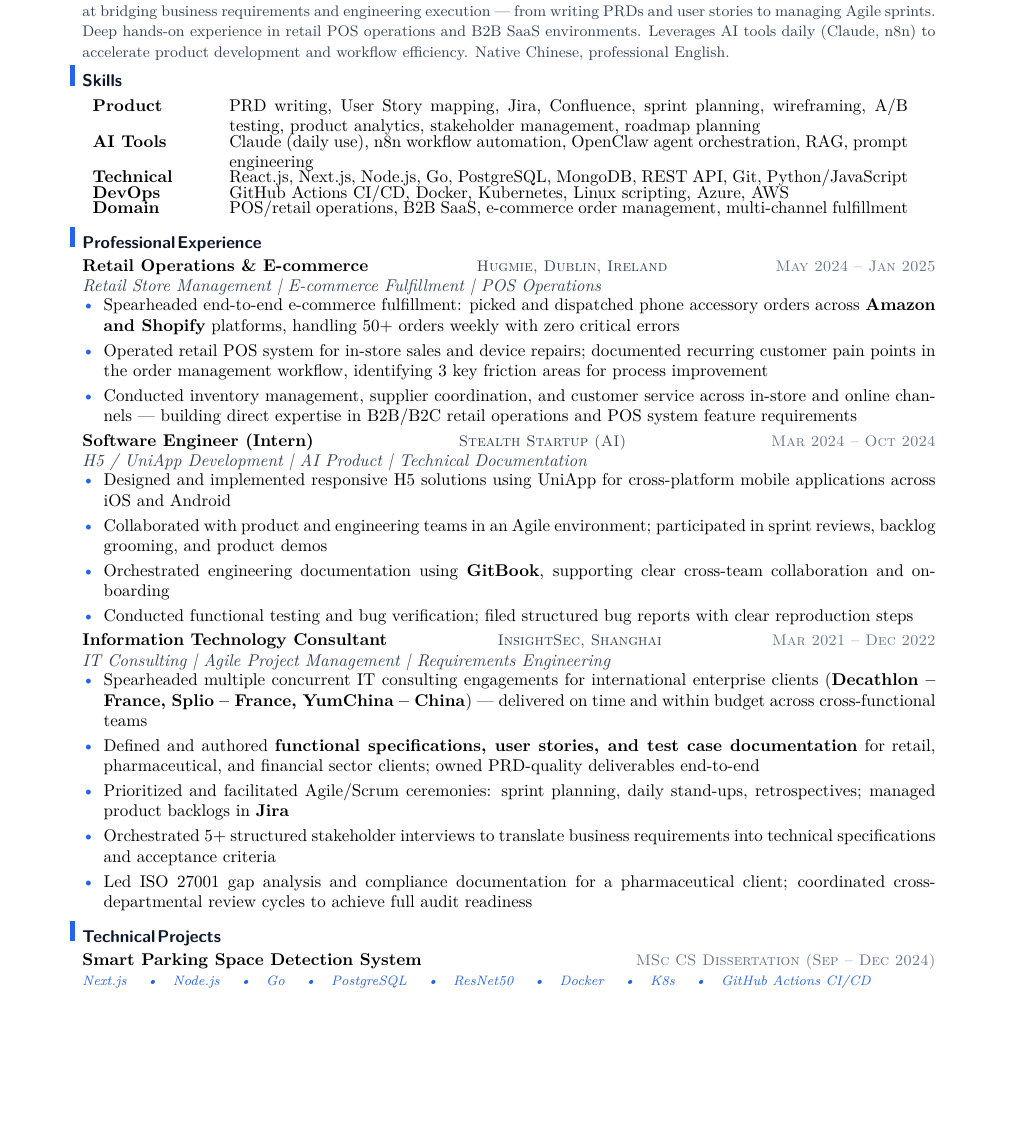
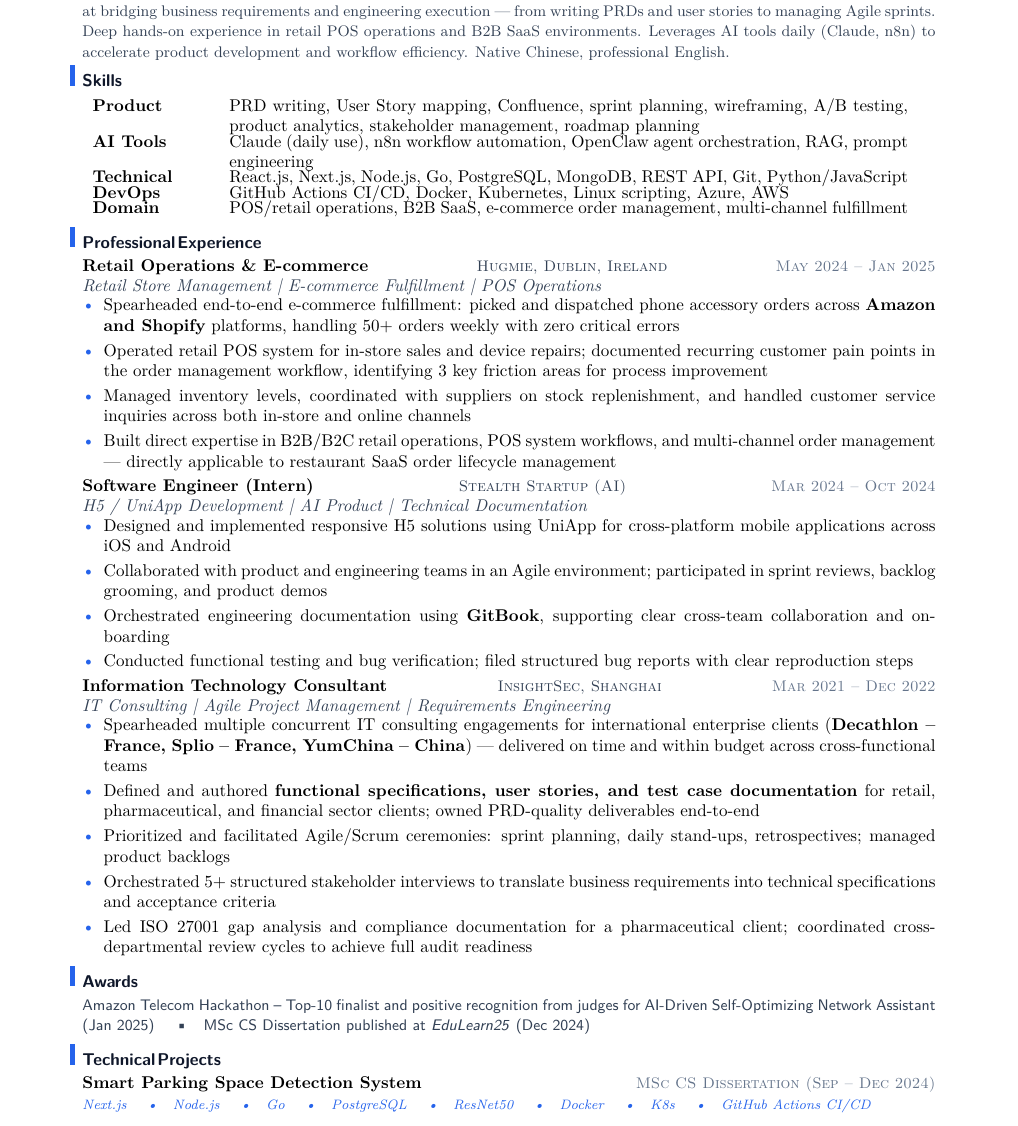
Before and after one commit to YuanshuoDu/resume, a LaTeX CV (resume.tex): part of page 1 of 2, cut so that both start at the same text, the shorter picture padded with empty space. Compiled offline with pdfLaTeX.

Commit message:
fix: remove Languages row and Jira; add Awards section and expand Hugmie bullets

```diff
--- a/resume.tex
+++ b/resume.tex
@@ -33,7 +33,7 @@
 \section{Skills}
 \noindent
 \begin{tabular}{p{2.4cm}p{14.0cm}}
-\textbf{Product} & PRD writing, User Story mapping, Jira, Confluence, sprint planning, wireframing, A/B testing, product analytics, stakeholder management, roadmap planning \\[-3pt]
+\textbf{Product} & PRD writing, User Story mapping, Confluence, sprint planning, wireframing, A/B testing, product analytics, stakeholder management, roadmap planning \\[-3pt]
 \textbf{AI Tools} & Claude (daily use), n8n workflow automation, OpenClaw agent orchestration, RAG, prompt engineering \\[-3pt]
 \textbf{Technical} & React.js, Next.js, Node.js, Go, PostgreSQL, MongoDB, REST API, Git, Python/JavaScript \\[-3pt]
 \textbf{DevOps} & GitHub Actions CI/CD, Docker, Kubernetes, Linux scripting, Azure, AWS \\[-3pt]
@@ -52,7 +52,8 @@
 \begin{itemize}
   \item Spearheaded end-to-end e-commerce fulfillment: picked and dispatched phone accessory orders across \textbf{Amazon and Shopify} platforms, handling 50+ orders weekly with zero critical errors
   \item Operated retail POS system for in-store sales and device repairs; documented recurring customer pain points in the order management workflow, identifying 3 key friction areas for process improvement
-  \item Conducted inventory management, supplier coordination, and customer service across in-store and online channels --- building direct expertise in B2B/B2C retail operations and POS system feature requirements
+  \item Managed inventory levels, coordinated with suppliers on stock replenishment, and handled customer service inquiries across both in-store and online channels
+  \item Built direct expertise in B2B/B2C retail operations, POS system workflows, and multi-channel order management --- directly applicable to restaurant SaaS order lifecycle management
 \end{itemize}
 
 \vspace{0.08cm}
@@ -77,10 +78,17 @@
 \begin{itemize}
   \item Spearheaded multiple concurrent IT consulting engagements for international enterprise clients (\textbf{Decathlon -- France, Splio -- France, YumChina -- China}) --- delivered on time and within budget across cross-functional teams
   \item Defined and authored \textbf{functional specifications, user stories, and test case documentation} for retail, pharmaceutical, and financial sector clients; owned PRD-quality deliverables end-to-end
-  \item Prioritized and facilitated Agile/Scrum ceremonies: sprint planning, daily stand-ups, retrospectives; managed product backlogs in \textbf{Jira}
+  \item Prioritized and facilitated Agile/Scrum ceremonies: sprint planning, daily stand-ups, retrospectives; managed product backlogs
   \item Orchestrated 5+ structured stakeholder interviews to translate business requirements into technical specifications and acceptance criteria
   \item Led ISO 27001 gap analysis and compliance documentation for a pharmaceutical client; coordinated cross-departmental review cycles to achieve full audit readiness
 \end{itemize}
+
+% ── Technical Projects ──────────────────────────────────────────────────────────
+\section{Awards}\noindent
+{\sffamily\small\color{secondary}
+  Amazon Telecom Hackathon -- Top-10 finalist and positive recognition from judges for AI-Driven Self-Optimizing Network Assistant (Jan 2025) \quad\textbullet\quad
+  MSc CS Dissertation published at \textit{EduLearn25} (Dec 2024)
+}
 
 % ── Technical Projects ──────────────────────────────────────────────────────────
 \section{Technical Projects}
```
Also changed, not shown: resume.pdf.
